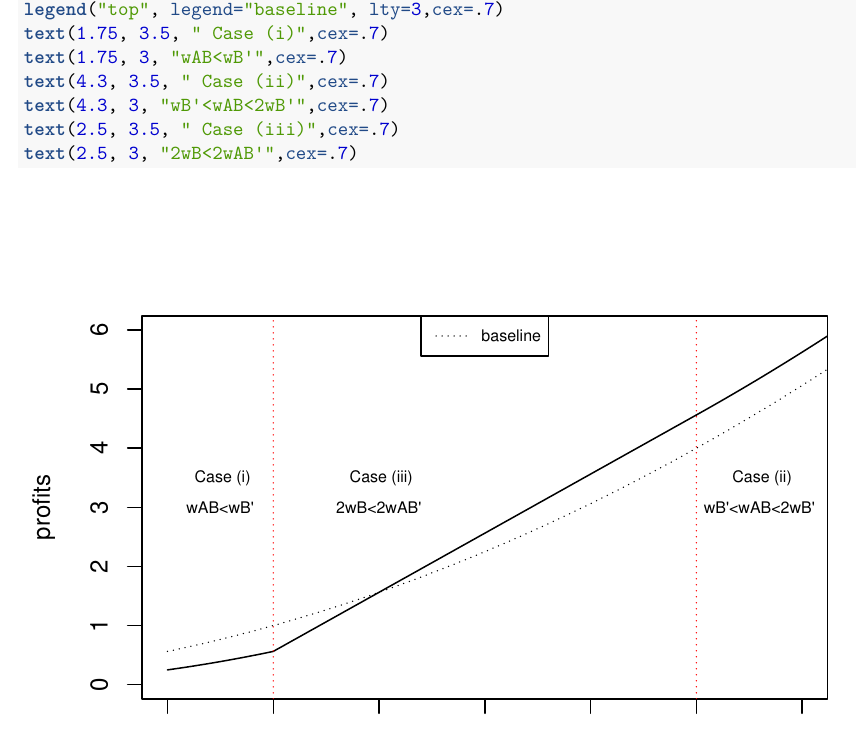
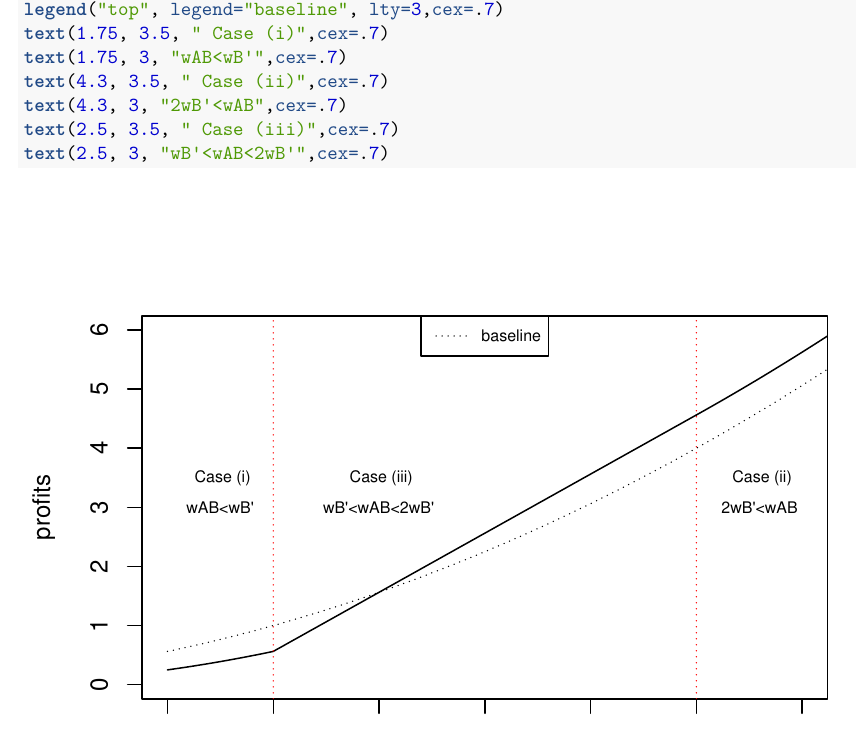
Before and after one commit to alejandromizcen/MRes_TIO1_Report, an R Markdown document (explained_code.Rmd): part of page 4 of 4, cut so that both start at the same text. The pictures show the output file explained_code.pdf that the author committed with the source.

Commit message:
correct plot text in pdf

````diff
--- a/explained_code.Rmd
+++ b/explained_code.Rmd
@@ -123,9 +123,9 @@ legend("top", legend="baseline", lty=3,cex=.7)
 text(1.75, 3.5, " Case (i)",cex=.7)
 text(1.75, 3, "wAB<wB'",cex=.7)
 text(4.3, 3.5, " Case (ii)",cex=.7)
-text(4.3, 3, "wB'<wAB<2wB'",cex=.7)
+text(4.3, 3, "2wB'<wAB",cex=.7)
 text(2.5, 3.5, " Case (iii)",cex=.7)
-text(2.5, 3, "2wB<2wAB'",cex=.7)
+text(2.5, 3, "wB'<wAB<2wB'",cex=.7)
 ```
 
 ```{r,results=F,echo=F}
````
Also changed, not shown: explained_code.pdf, fig1.pdf.
